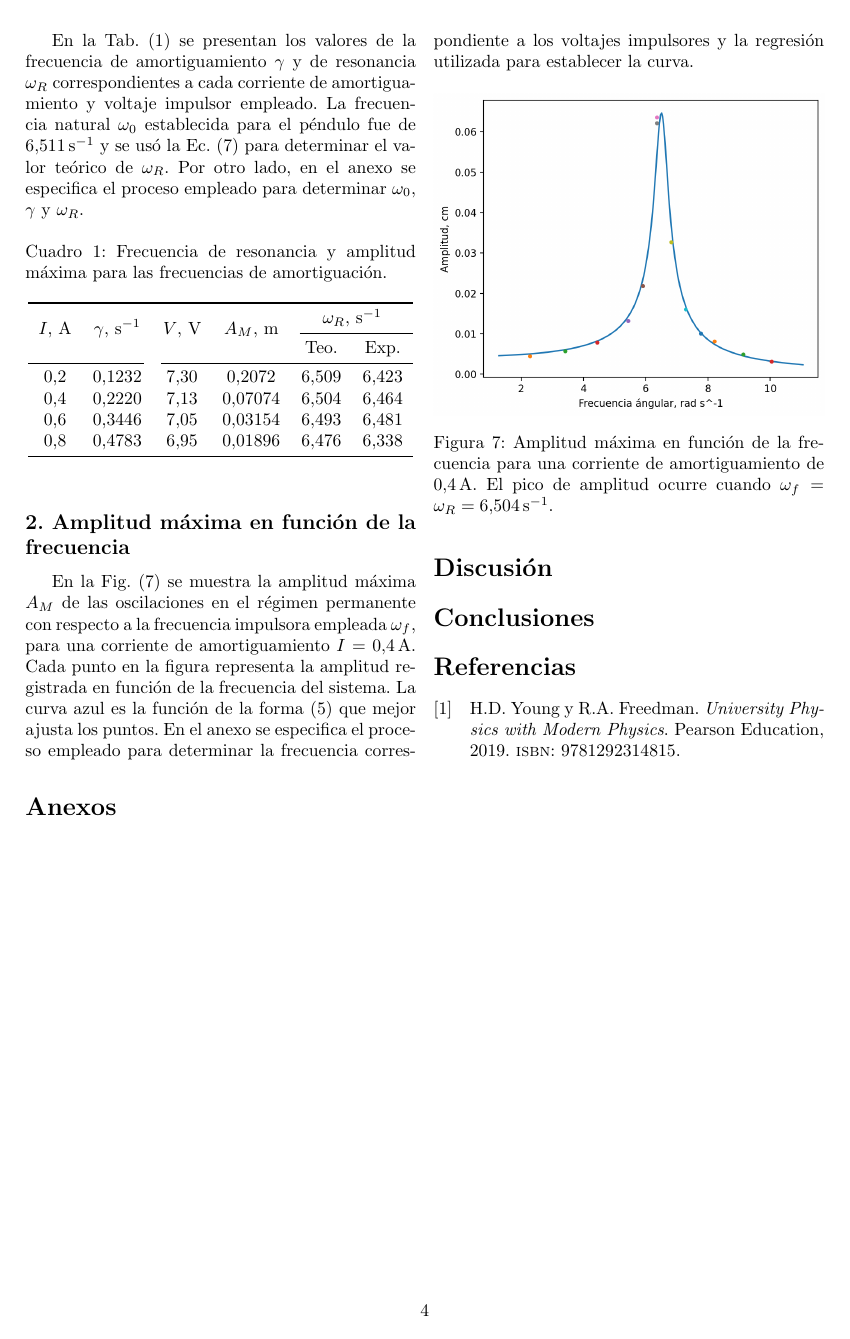
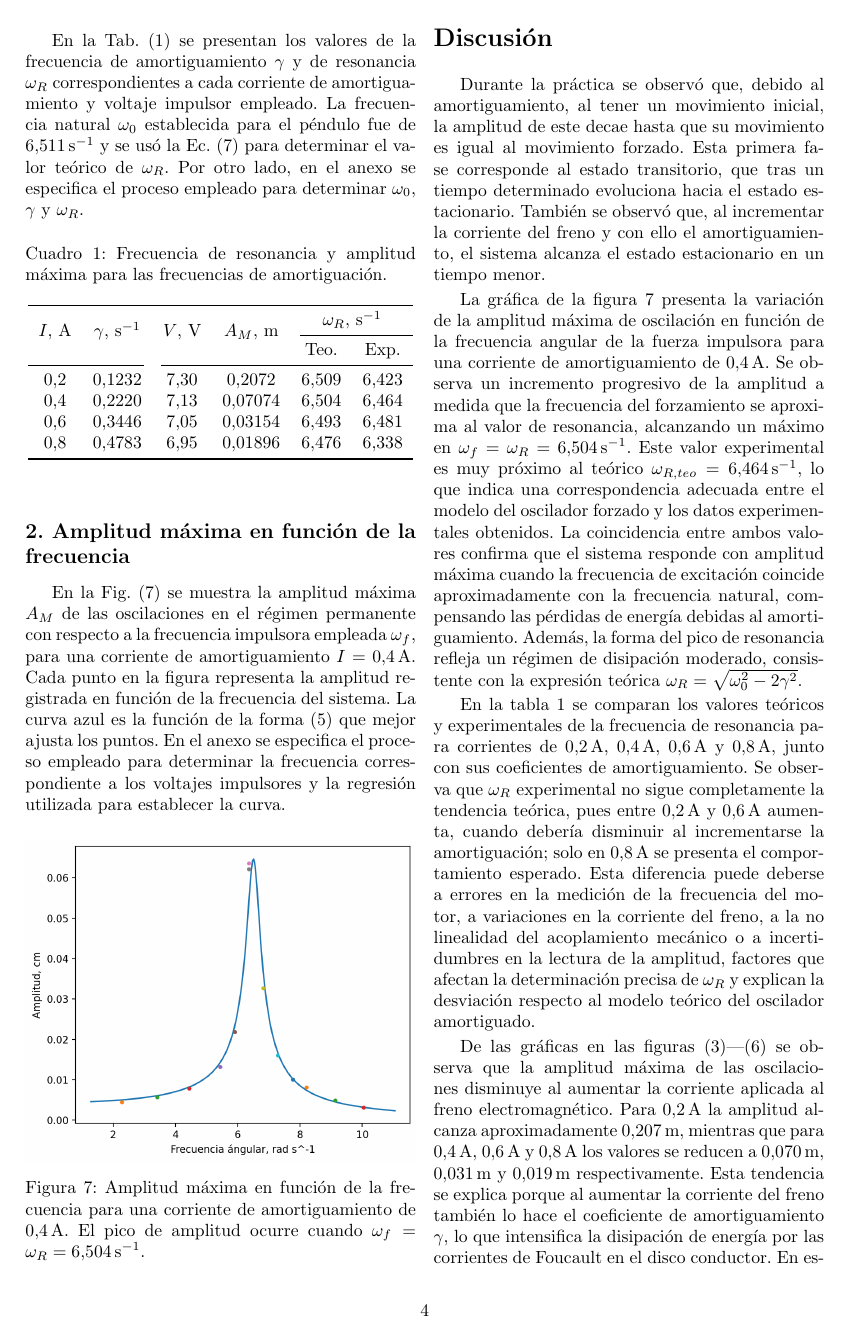
Before and after one commit to Medina1010/f3i4, a LaTeX paper (f3i4.tex, which reads src/discusion.tex): page 4 of 4 before the commit and page 4 of 5 after it. Compiled offline with pdfLaTeX.

Commit message:
discusión y conclusiones

```diff
--- a/src/discusion.tex
+++ b/src/discusion.tex
@@ -1 +1,45 @@
 \section*{Discusi\'on}
+
+Durante la pr\'actica se observ\'o que, debido al amortiguamiento, al tener un
+movimiento inicial, la amplitud de este decae hasta que su movimiento es igual
+al movimiento forzado. Esta primera fase corresponde al estado transitorio, que
+tras un tiempo determinado evoluciona hacia el estado estacionario. Tambi\'en se
+observ\'o que, al incrementar la corriente del freno y con ello el
+amortiguamiento, el sistema alcanza el estado estacionario en un tiempo menor.
+
+La gr\'afica de la figura~\ref{fig:amplitudfrecuencia} presenta la variaci\'on de la amplitud m\'axima
+de oscilaci\'on en funci\'on de la frecuencia angular de la fuerza impulsora
+para una corriente de amortiguamiento de \(0{,}4\,\text{A}\). Se observa un
+incremento progresivo de la amplitud a medida que la frecuencia del
+forzamiento se aproxima al valor de resonancia, alcanzando un m\'aximo en
+\(\omega_f = \omega_R = 6{,}504\,\text{s}^{-1}\). Este valor experimental es muy
+pr\'oximo al te\'orico \(\omega_{R,teo} = 6{,}464\,\text{s}^{-1}\), lo que indica
+una correspondencia adecuada entre el modelo del oscilador forzado y los datos
+experimentales obtenidos. La coincidencia entre ambos valores confirma que el
+sistema responde con amplitud m\'axima cuando la frecuencia de excitaci\'on
+coincide aproximadamente con la frecuencia natural, compensando las p\'erdidas
+de energ\'ia debidas al amortiguamiento. Adem\'as, la forma del pico de
+resonancia refleja un r\'egimen de disipaci\'on moderado, consistente con la
+expresi\'on te\'orica \(\omega_R = \sqrt{\omega_0^2 - 2\gamma^2}\).
+
+En la tabla \ref{tab:gammas} se comparan los valores te\'oricos y experimentales de la
+frecuencia de resonancia para corrientes de \(0{,}2\,\text{A}\),
+\(0{,}4\,\text{A}\), \(0{,}6\,\text{A}\) y \(0{,}8\,\text{A}\), junto con sus
+coeficientes de amortiguamiento. Se observa que \(\omega_R\) experimental no
+sigue completamente la tendencia te\'orica, pues entre \(0{,}2\,\text{A}\) y
+\(0{,}6\,\text{A}\) aumenta, cuando deber\'ia disminuir al incrementarse la
+amortiguaci\'on; solo en \(0{,}8\,\text{A}\) se presenta el comportamiento
+esperado. Esta diferencia puede deberse a errores en la medici\'on de la
+frecuencia del motor, a variaciones en la corriente del freno, a la no
+linealidad del acoplamiento mec\'anico o a incertidumbres en la lectura de la
+amplitud, factores que afectan la determinaci\'on precisa de \(\omega_R\) y
+explican la desviaci\'on respecto al modelo te\'orico del oscilador amortiguado.
+
+De las gr\'aficas en las figuras (\ref{fig:I02})---(\ref{fig:I08}) se observa que
+la amplitud m\'axima de las oscilaciones disminuye al aumentar la corriente
+aplicada al freno electromagn\'etico. Para \(0{,}2\,\text{A}\) la amplitud
+alcanza aproximadamente \(0{,}207\,\text{m}\), mientras que para
+\(0{,}4\,\text{A}\), \(0{,}6\,\text{A}\) y \(0{,}8\,\text{A}\) los valores se
+reducen a \(0{,}070\,\text{m}\), \(0{,}031\,\text{m}\) y \(0{,}019\,\text{m}\)
+respectivamente. Esta tendencia se explica porque al aumentar la corriente del
+freno tambi\'en lo hace el coeficiente de amortiguamiento \(\gamma\), lo que
@@ -1,0 +53 @@
+sistema.
```
Also changed, not shown: src/conclusiones.tex (+14 -0 lines), src/discusion.tex (19 more changed lines).
